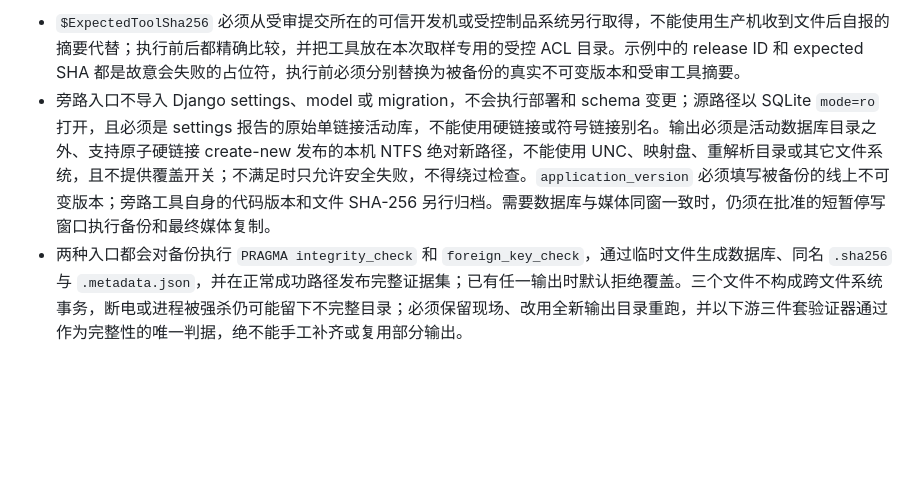
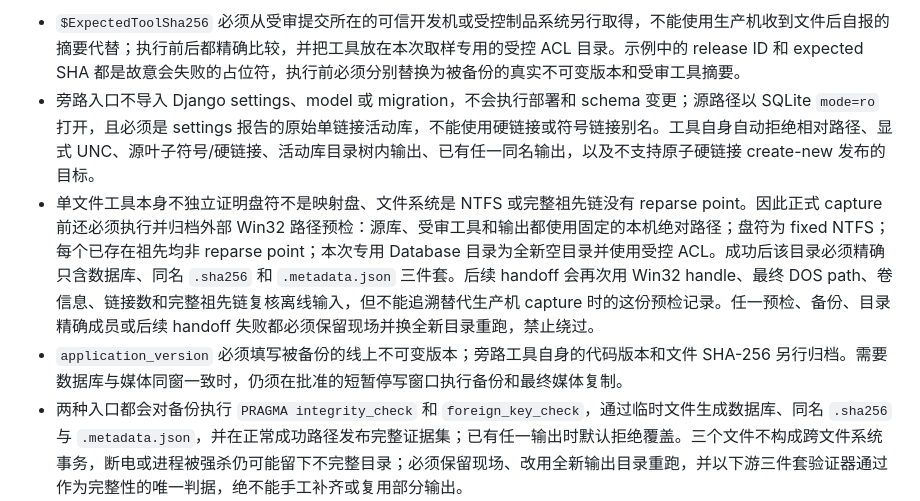
Before and after one commit to MisakaCirno/ff14_zsb, a Markdown page: document/DATA_MIGRATION_CONTRACT.md, the part around the change. Drawn GitHub-style; blank space fills up the shorter version.

Commit message:
docs: 明确旁路备份路径预检边界

````diff
--- a/document/DATA_MIGRATION_CONTRACT.md
+++ b/document/DATA_MIGRATION_CONTRACT.md
@@ -216,7 +216,9 @@ if ($ToolSha256After -ne $ExpectedToolSha256) { throw 'Backup tool changed while
 ```
 
 - `$ExpectedToolSha256` 必须从受审提交所在的可信开发机或受控制品系统另行取得，不能使用生产机收到文件后自报的摘要代替；执行前后都精确比较，并把工具放在本次取样专用的受控 ACL 目录。示例中的 release ID 和 expected SHA 都是故意会失败的占位符，执行前必须分别替换为被备份的真实不可变版本和受审工具摘要。
-- 旁路入口不导入 Django settings、model 或 migration，不会执行部署和 schema 变更；源路径以 SQLite `mode=ro` 打开，且必须是 settings 报告的原始单链接活动库，不能使用硬链接或符号链接别名。输出必须是活动数据库目录之外、支持原子硬链接 create-new 发布的本机 NTFS 绝对新路径，不能使用 UNC、映射盘、重解析目录或其它文件系统，且不提供覆盖开关；不满足时只允许安全失败，不得绕过检查。`application_version` 必须填写被备份的线上不可变版本；旁路工具自身的代码版本和文件 SHA-256 另行归档。需要数据库与媒体同窗一致时，仍须在批准的短暂停写窗口执行备份和最终媒体复制。
+- 旁路入口不导入 Django settings、model 或 migration，不会执行部署和 schema 变更；源路径以 SQLite `mode=ro` 打开，且必须是 settings 报告的原始单链接活动库，不能使用硬链接或符号链接别名。工具自身自动拒绝相对路径、显式 UNC、源叶子符号/硬链接、活动库目录树内输出、已有任一同名输出，以及不支持原子硬链接 create-new 发布的目标。
+- 单文件工具本身不独立证明盘符不是映射盘、文件系统是 NTFS 或完整祖先链没有 reparse point。因此正式 capture 前还必须执行并归档外部 Win32 路径预检：源库、受审工具和输出都使用固定的本机绝对路径；盘符为 fixed NTFS；每个已存在祖先均非 reparse point；本次专用 Database 目录为全新空目录并使用受控 ACL。成功后该目录必须精确只含数据库、同名 `.sha256` 和 `.metadata.json` 三件套。后续 handoff 会再次用 Win32 handle、最终 DOS path、卷信息、链接数和完整祖先链复核离线输入，但不能追溯替代生产机 capture 时的这份预检记录。任一预检、备份、目录精确成员或后续 handoff 失败都必须保留现场并换全新目录重跑，禁止绕过。
+- `application_version` 必须填写被备份的线上不可变版本；旁路工具自身的代码版本和文件 SHA-256 另行归档。需要数据库与媒体同窗一致时，仍须在批准的短暂停写窗口执行备份和最终媒体复制。
 - 两种入口都会对备份执行 `PRAGMA integrity_check` 和 `foreign_key_check`，通过临时文件生成数据库、同名 `.sha256` 与 `.metadata.json`，并在正常成功路径发布完整证据集；已有任一输出时默认拒绝覆盖。三个文件不构成跨文件系统事务，断电或进程被强杀仍可能留下不完整目录；必须保留现场、改用全新输出目录重跑，并以下游三件套验证器通过作为完整性的唯一判据，绝不能手工补齐或复用部分输出。
 - 把三件套移到离线介质后，先在独立证据目录验证文件名、精确校验和、元数据契约、SQLite 文件头及读取期间稳定性：
 
````
